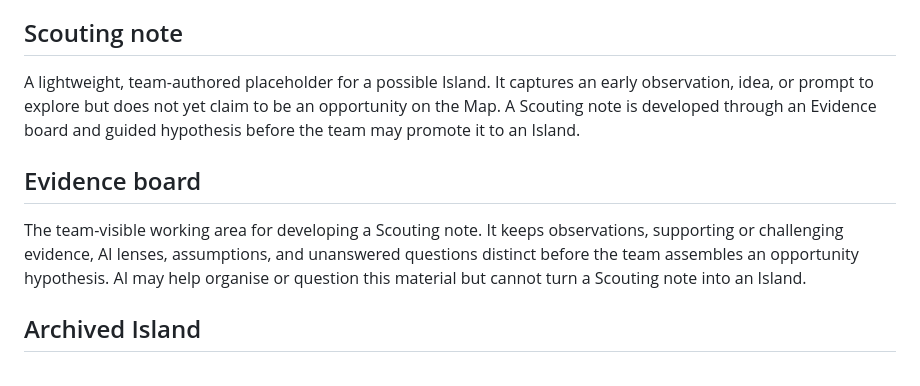
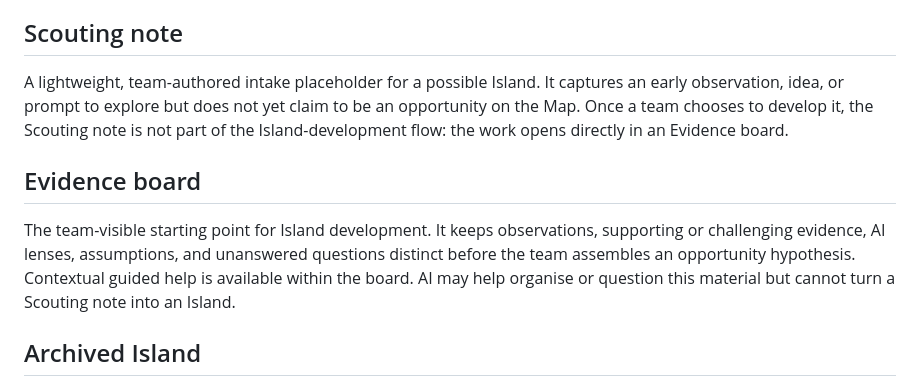
Before and after one commit to nogna/opportunity-atlas, a Markdown page: CONTEXT.md, the part around the change. Drawn GitHub-style.

```diff
--- a/CONTEXT.md
+++ b/CONTEXT.md
@@ -22,11 +22,11 @@ The user-facing, old-atlas representation of one prepared AI opportunity on an O
 
 ## Scouting note
 
-A lightweight, team-authored placeholder for a possible Island. It captures an early observation, idea, or prompt to explore but does not yet claim to be an opportunity on the Map. A Scouting note is developed through an Evidence board and guided hypothesis before the team may promote it to an Island.
+A lightweight, team-authored intake placeholder for a possible Island. It captures an early observation, idea, or prompt to explore but does not yet claim to be an opportunity on the Map. Once a team chooses to develop it, the Scouting note is not part of the Island-development flow: the work opens directly in an Evidence board.
 
 ## Evidence board
 
-The team-visible working area for developing a Scouting note. It keeps observations, supporting or challenging evidence, AI lenses, assumptions, and unanswered questions distinct before the team assembles an opportunity hypothesis. AI may help organise or question this material but cannot turn a Scouting note into an Island.
+The team-visible starting point for Island development. It keeps observations, supporting or challenging evidence, AI lenses, assumptions, and unanswered questions distinct before the team assembles an opportunity hypothesis. Contextual guided help is available within the board. AI may help organise or question this material but cannot turn a Scouting note into an Island.
 
 ## Archived Island
 
```
Also changed, not shown: docs/planning/opportunity-map-prototype-brief.md (+2 -2 lines).
